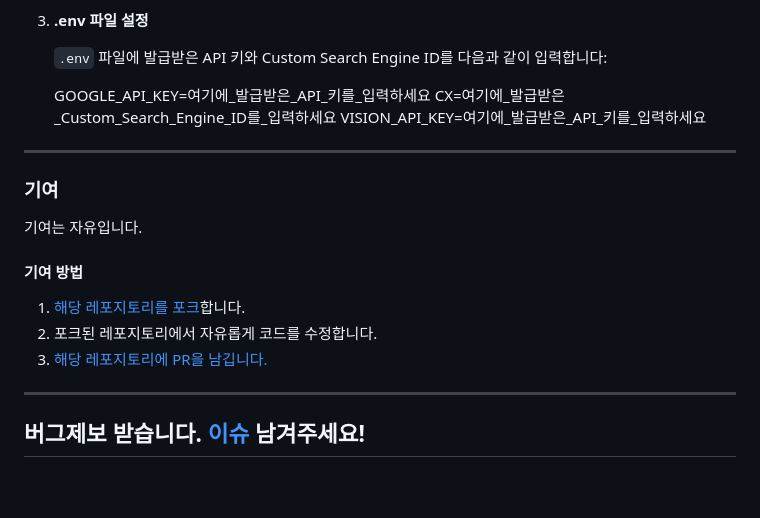
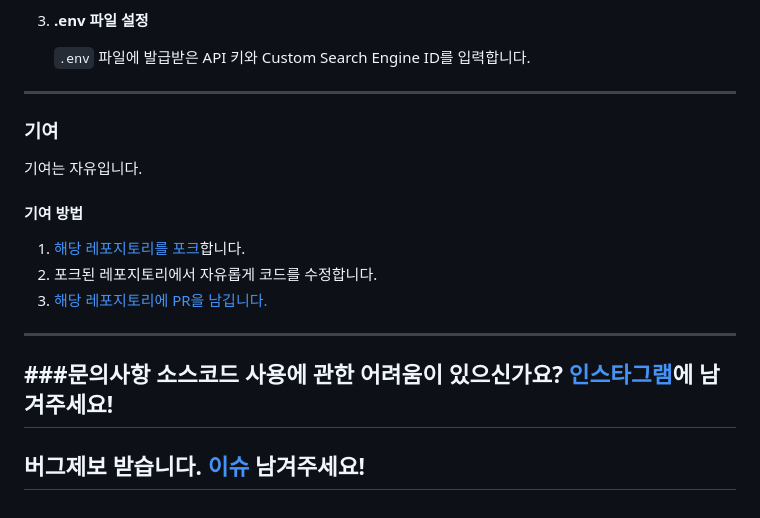
Before and after one commit to 12302a/DFdetecter, a Markdown page: README.md, the part around the change. Rendered like a GitHub page.

```diff
--- a/README.md
+++ b/README.md
@@ -47,11 +47,7 @@
 
 3. **.env 파일 설정**
 
-   `.env` 파일에 발급받은 API 키와 Custom Search Engine ID를 다음과 같이 입력합니다:
-
-      GOOGLE_API_KEY=여기에_발급받은_API_키를_입력하세요
-      CX=여기에_발급받은_Custom_Search_Engine_ID를_입력하세요
-      VISION_API_KEY=여기에_발급받은_API_키를_입력하세요
+   `.env` 파일에 발급받은 API 키와 Custom Search Engine ID를 입력합니다.
 ---
 
 ### 기여
@@ -61,4 +57,9 @@
 2. 포크된 레포지토리에서 자유롭게 코드를 수정합니다.
 3. [해당 레포지토리에 PR을 남깁니다.](https://github.com/12302a/DFdetecter/pulls)
 ---
+
+###문의사항
+소스코드 사용에 관한 어려움이 있으신가요? [인스타그램](https://www.instagram.com/12302a_?igsh=MWgxNzZ6eWhmMmVrcw==)에 남겨주세요!
+---
+
 ## 버그제보 받습니다. [이슈](https://github.com/12302a/DFdetecter/issues) 남겨주세요!
```
